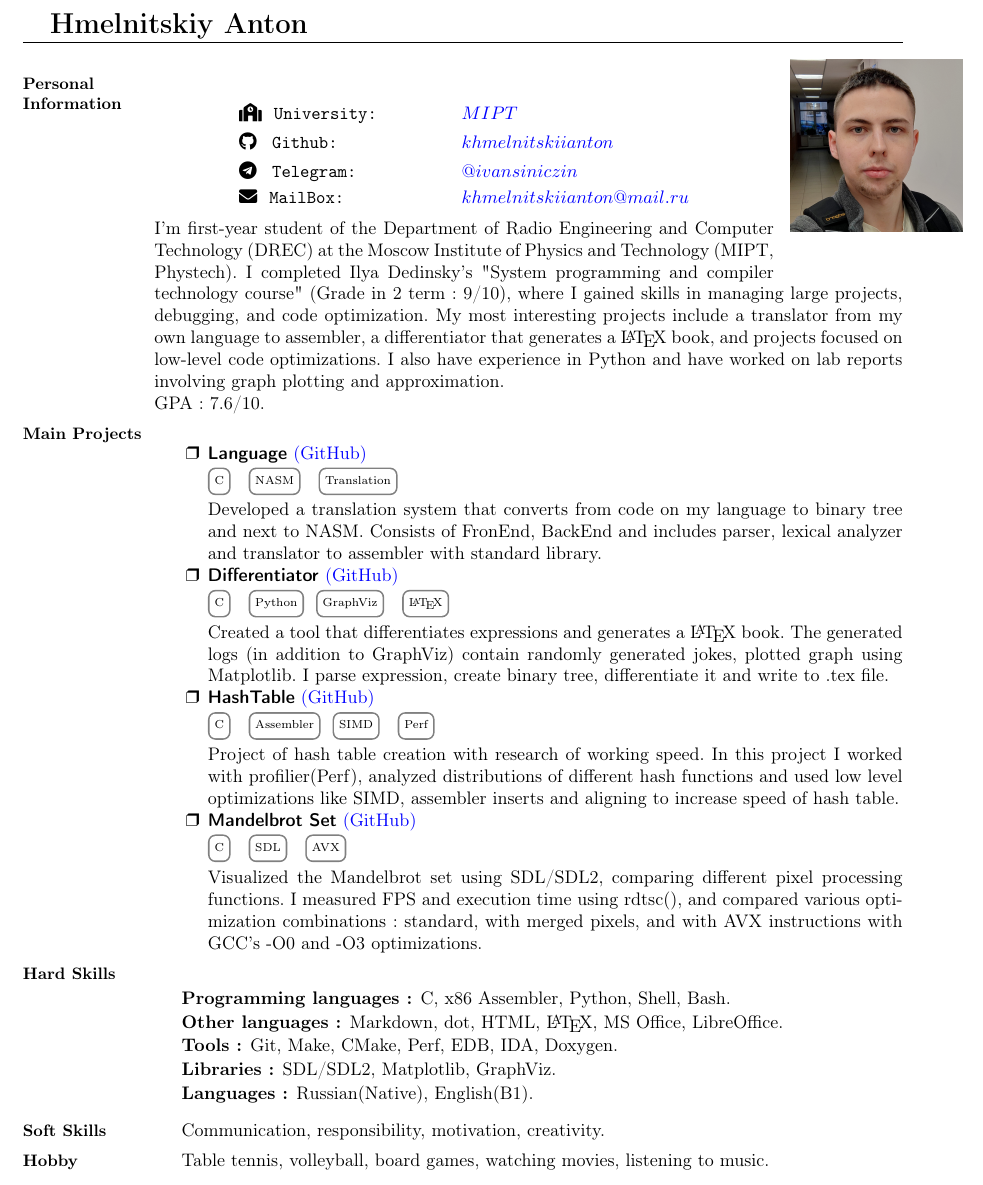
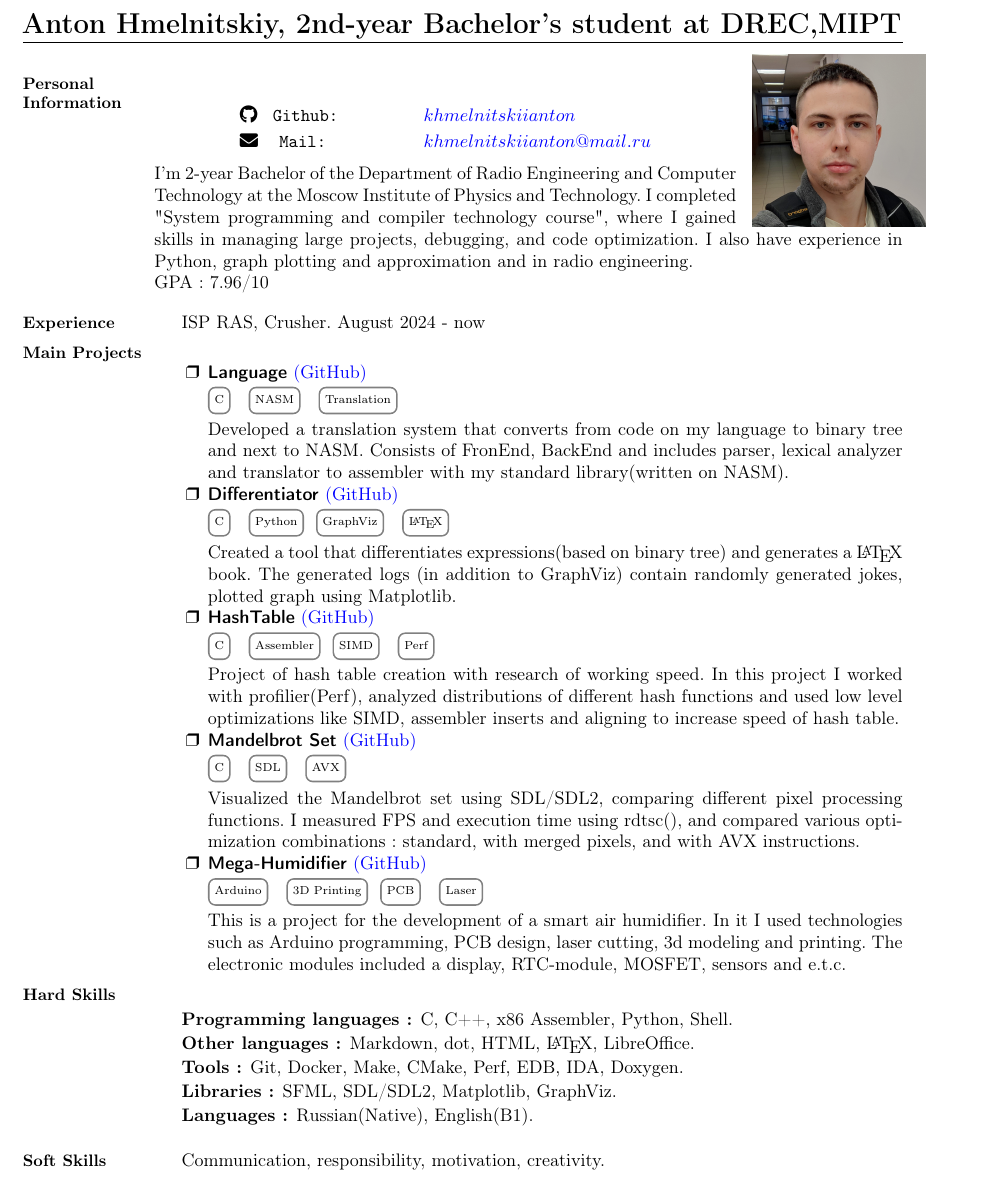
Before and after one commit to khmelnitskiianton/khmelnitskiianton, a LaTeX CV (tex/main.tex): part of the page, cut at the place of the change. Compiled offline with pdfLaTeX.

Commit message:
Update list projects and CV

```diff
--- a/tex/main.tex
+++ b/tex/main.tex
@@ -24,68 +24,64 @@ colback=white, % background color
 before upper={\strut}, % insert invisible rule before the box content to have uniform height
 }
 
-\begin{document}{\LARGE \textbf{Hmelnitskiy Anton}}
+\begin{document}{\hspace*{-0.6cm}\LARGE\textbf{Anton Hmelnitskiy, 2nd-year Bachelor's student at DREC,MIPT}}
 \begin{resume}
 
 % === PICTURE ===
-
     \vspace{0.5cm}
-    \begin{wrapfigure}{R}{0.15\textwidth}
+\setlength{\intextsep}{10pt}
+    \begin{wrapfigure}{R}{0.2\textwidth}
          \vspace{-1.3cm}
         \begin{center}
-        \includegraphics[width=0.23\textwidth]{Foto.jpg}
+        \includegraphics[width=0.23\textwidth]{photo.jpg}
         \end{center}
          \vspace{-1cm}
     \end{wrapfigure}
 
 % === PERSONAL INFO ===
 
-    \section{\mysidestyle Personal\\Information}
+ \section{\mysidestyle Personal\\Information}
     \noindent
     \begin{align*}
-    &\text{\faIcon{school} \space}     \texttt{University:}         && \href{https://mipt.ru/}{MIPT} \\
     &\text{\faGithub \space}         \texttt{ Github:}         && \href{https://github.com/khmelnitskiianton}{khmelnitskiianton} \\
-    &\text{\faTelegram \space}        \texttt{ Telegram:}    && \href{https://t.me/ivansiniczin}{@ivansiniczin} \\
-    &\text{\faIcon{envelope} \space}  \texttt{MailBox:} && \href{khmelnitskiianton@mail.ru}{khmelnitskiianton@mail.ru}
+    &\text{\faIcon{envelope} \space}  \texttt{ Mail:} && \href{khmelnitskiianton@mail.ru}{khmelnitskiianton@mail.ru}
     \end{align*}
 % === OBJECTIVE ===
-     I'm first-year student of the Department of Radio Engineering and Computer Technology (DREC) at the Moscow Institute of Physics and Technology (MIPT, Phystech). I completed Ilya Dedinsky's "System programming and compiler technology course" (Grade in 2 term: 9/10), where I gained skills in managing large projects, debugging, and code optimization. My most interesting projects include a translator from my own language to assembler, a differentiator that generates a \LaTeX \space book, and projects focused on low-level code optimizations. I also have experience in Python and have worked on lab reports involving graph plotting and approximation.\\
-     GPA: 7.6/10.
+     I'm 2-year Bachelor of the Department of Radio Engineering and Computer Technology at the Moscow Institute of Physics and Technology. I completed "System programming and compiler technology course", where I gained skills in managing large projects, debugging, and code optimization. I also have experience in Python, graph plotting and approximation and in radio engineering.\\
+     GPA: 7.96/10
+\vspace{0.2cm}
+\section{\mysidestyle Experience}
+    ISP RAS, Crusher. August 2024 - now
 % === Projects ===
-    \section{\mysidestyle Main  Projects}
+\section{\mysidestyle Main  Projects}
     \begin{itemize}
    		\item[\ding{114}] \textbf{\textsf{Language}} \href{https://github.com/khmelnitskiianton/Language}{(GitHub)} \vspace{2pt} \\
             \mytcbox{C} \space \mytcbox{NASM} \space \mytcbox{Translation} \vspace{4pt} \\
-            Developed a translation system that converts from code on my language to binary tree and next to NASM. Consists of FronEnd, BackEnd and includes parser, lexical analyzer and translator to assembler with standard library.
+            Developed a translation system that converts from code on my language to binary tree and next to NASM. Consists of FronEnd, BackEnd and includes parser, lexical analyzer and translator to assembler with my standard library(written on NASM).
             \item[\ding{114}] \textbf{\textsf{Differentiator}} \href{https://github.com/khmelnitskiianton/Differentiator}{(GitHub)} \vspace{2pt} \\
             \mytcbox{C} \space \mytcbox{Python} \mytcbox{GraphViz} \space \mytcbox{\LaTeX} \vspace{4pt} \\
-            Created a tool that differentiates expressions and generates a \LaTeX \space book. The generated logs (in addition to GraphViz) contain randomly generated jokes, plotted graph using Matplotlib. I parse expression, create binary tree, differentiate it and write to .tex file.
+            Created a tool that differentiates expressions(based on binary tree) and generates a \LaTeX \space book. The generated logs (in addition to GraphViz) contain randomly generated jokes, plotted graph using Matplotlib.
             \item[\ding{114}] \textbf{\textsf{HashTable}} \href{https://github.com/khmelnitskiianton/HashTable}{(GitHub)} \vspace{2pt} \\
             \mytcbox{C} \space \mytcbox{Assembler} \mytcbox{SIMD} \space \mytcbox{Perf} \vspace{4pt} \\
             Project of hash table creation with research of working speed. In this project I worked with profilier(Perf), analyzed distributions of different hash functions and used low level optimizations like SIMD, assembler inserts and aligning to increase speed of hash table.
             \item[\ding{114}] \textbf{\textsf{Mandelbrot Set}} \href{https://github.com/khmelnitskiianton/AsmCx86}{(GitHub)} \vspace{2pt} \\
             \mytcbox{C} \space \mytcbox{SDL} \space \mytcbox{AVX} \vspace{4pt} \\
-            Visualized the Mandelbrot set using SDL/SDL2, comparing different pixel processing functions. I measured FPS and execution time using rdtsc(), and compared various optimization combinations: standard, with merged pixels, and with AVX instructions with GCC's -O0 and -O3 optimizations.
+            Visualized the Mandelbrot set using SDL/SDL2, comparing different pixel processing functions. I measured FPS and execution time using rdtsc(), and compared various optimization combinations: standard, with merged pixels, and with AVX instructions.
+            \item[\ding{114}] \textbf{\textsf{Mega-Humidifier}} \href{https://github.com/khmelnitskiianton/mega-humidifier}{(GitHub)} \vspace{2pt} \\
+            \mytcbox{Arduino} \space \mytcbox{3D Printing} \mytcbox{PCB} \space \mytcbox{Laser} \vspace{4pt} \\
+            This is a project for the development of a smart air humidifier. In it I used technologies such as Arduino programming, PCB design, laser cutting, 3d modeling and printing. The electronic modules included a display, RTC-module, MOSFET, sensors and e.t.c.
     \end{itemize}
-
 % === SKILLS ===
-
-    \section{\mysidestyle Hard Skills}
+\section{\mysidestyle Hard Skills}
     \begin{description}
-		\item[Programming languages:] C, x86 Assembler, Python, Shell, Bash.
-            \item[Other languages:] Markdown, dot, HTML, \LaTeX, MS Office, LibreOffice.
-		\item[Tools:] Git, Make, CMake, Perf, EDB, IDA, Doxygen.
-            \item[Libraries:] SDL/SDL2, Matplotlib, GraphViz.
+	 	\item[Programming languages:] C, C++, x86 Assembler, Python, Shell.
+            \item[Other languages:] Markdown, dot, HTML, \LaTeX, LibreOffice.
+		\item[Tools:] Git, Docker, Make, CMake, Perf, EDB, IDA, Doxygen.
+            \item[Libraries:] SFML, SDL/SDL2, Matplotlib, GraphViz.
             \item[Languages:] Russian(Native), English(B1).
     \end{description}
-
-    \vspace{1pt}
-
-    \section{\mysidestyle Soft Skills}
+\vspace{0.2cm}
+\section{\mysidestyle Soft Skills}
     Communication, responsibility, motivation, creativity.
-
-    \section{\mysidestyle Hobby}
-    Table tennis, volleyball, board games, watching movies, listening to music.
-
 \end{resume}
 \end{document}
```
Also changed, not shown: CV_HmelnitskiyAA.pdf, README.md, tex/photo.jpg (renamed from tex/Foto.jpg).
